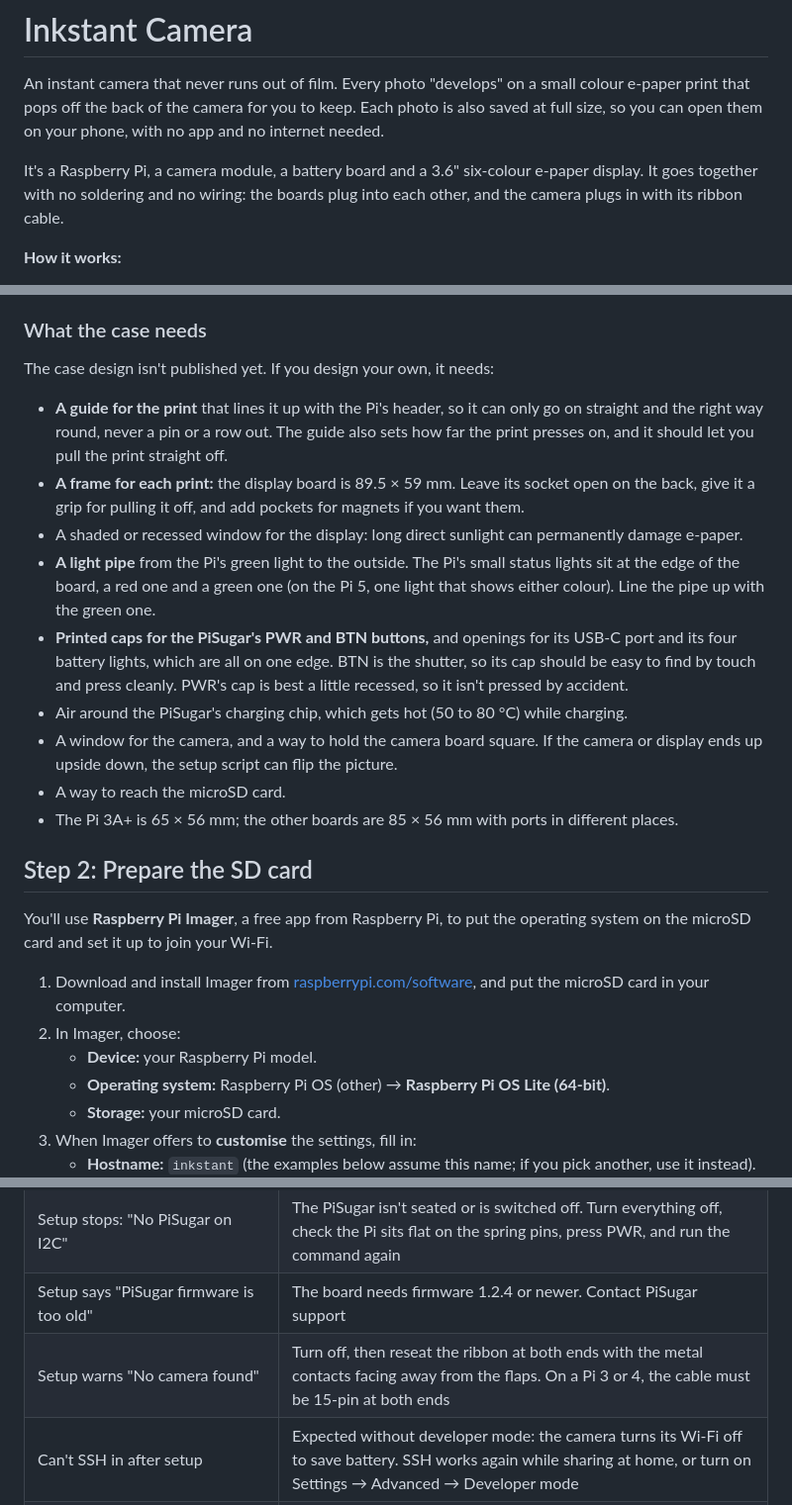
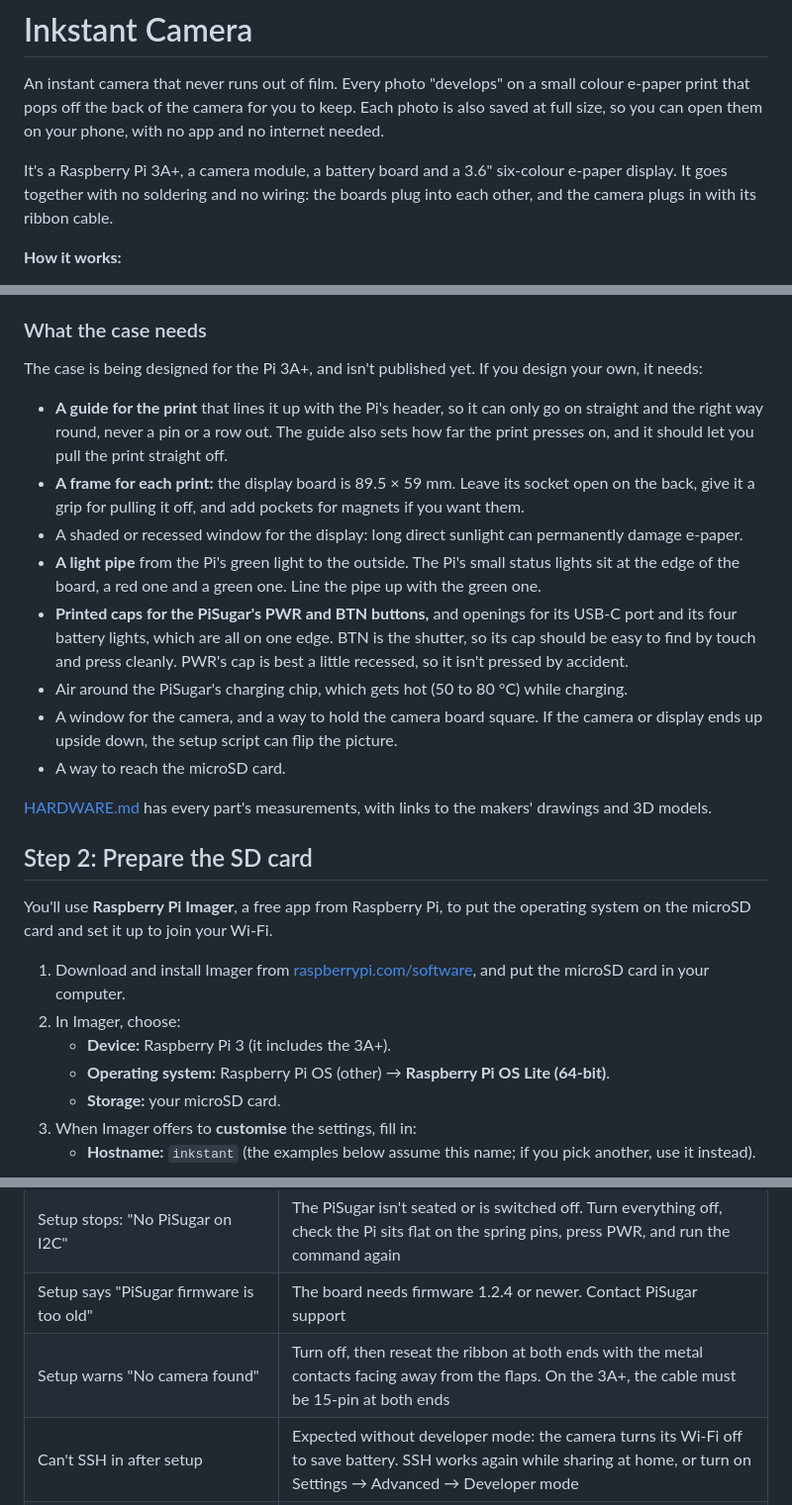
Before and after one commit to EnriqueNeyra/inkstant-camera, a Markdown page: README.md, 3 parts joined by grey strips. Shown at 99% size. GitHub-like rendering.

```diff
--- a/README.md
+++ b/README.md
@@ -2,7 +2,7 @@
 
 An instant camera that never runs out of film. Every photo "develops" on a small colour e-paper print that pops off the back of the camera for you to keep. Each photo is also saved at full size, so you can open them on your phone, with no app and no internet needed.
 
-It's a Raspberry Pi, a camera module, a battery board and a 3.6" six-colour e-paper display. It goes together with no soldering and no wiring: the boards plug into each other, and the camera plugs in with its ribbon cable.
+It's a Raspberry Pi 3A+, a camera module, a battery board and a 3.6" six-colour e-paper display. It goes together with no soldering and no wiring: the boards plug into each other, and the camera plugs in with its ribbon cable.
 
 <!-- Add a photo of the finished camera here. -->
 
@@ -133,17 +139,18 @@ Work with everything switched off: the Pi unplugged and the PiSugar off. Touch s
 
 ### What the case needs
 
-The case design isn't published yet. If you design your own, it needs:
+The case is being designed for the Pi 3A+, and isn't published yet. If you design your own, it needs:
 
 - **A guide for the print** that lines it up with the Pi's header, so it can only go on straight and the right way round, never a pin or a row out. The guide also sets how far the print presses on, and it should let you pull the print straight off.
 - **A frame for each print:** the display board is 89.5 × 59 mm. Leave its socket open on the back, give it a grip for pulling it off, and add pockets for magnets if you want them.
 - A shaded or recessed window for the display: long direct sunlight can permanently damage e-paper.
-- **A light pipe** from the Pi's green light to the outside. The Pi's small status lights sit at the edge of the board, a red one and a green one (on the Pi 5, one light that shows either colour). Line the pipe up with the green one.
+- **A light pipe** from the Pi's green light to the outside. The Pi's small status lights sit at the edge of the board, a red one and a green one. Line the pipe up with the green one.
 - **Printed caps for the PiSugar's PWR and BTN buttons,** and openings for its USB-C port and its four battery lights, which are all on one edge. BTN is the shutter, so its cap should be easy to find by touch and press cleanly. PWR's cap is best a little recessed, so it isn't pressed by accident.
 - Air around the PiSugar's charging chip, which gets hot (50 to 80 °C) while charging.
 - A window for the camera, and a way to hold the camera board square. If the camera or display ends up upside down, the setup script can flip the picture.
 - A way to reach the microSD card.
-- The Pi 3A+ is 65 × 56 mm; the other boards are 85 × 56 mm with ports in different places.
+
+[HARDWARE.md](HARDWARE.md) has every part's measurements, with links to the makers' drawings and 3D models.
 
 ## Step 2: Prepare the SD card
 
@@ -151,7 +158,7 @@ You'll use **Raspberry Pi Imager**, a free app from Raspberry Pi, to put the ope
 
 1. Download and install Imager from [raspberrypi.com/software](https://www.raspberrypi.com/software/), and put the microSD card in your computer.
 2. In Imager, choose:
-   - **Device:** your Raspberry Pi model.
+   - **Device:** Raspberry Pi 3 (it includes the 3A+).
    - **Operating system:** Raspberry Pi OS (other) → **Raspberry Pi OS Lite (64-bit)**.
    - **Storage:** your microSD card.
 3. When Imager offers to **customise** the settings, fill in:
@@ -360,7 +366,7 @@ In the gallery, tap the sliders icon at the top right.
 | Setup stops: "No internet" | Check the Pi joined your Wi-Fi (the name and password in Imager), wait a minute for its clock to set, then run the command again |
 | Setup stops: "No PiSugar on I2C" | The PiSugar isn't seated or is switched off. Turn everything off, check the Pi sits flat on the spring pins, press PWR, and run the command again |
 | Setup says "PiSugar firmware is too old" | The board needs firmware 1.2.4 or newer. Contact PiSugar support |
-| Setup warns "No camera found" | Turn off, then reseat the ribbon at both ends with the metal contacts facing away from the flaps. On a Pi 3 or 4, the cable must be 15-pin at both ends |
+| Setup warns "No camera found" | Turn off, then reseat the ribbon at both ends with the metal contacts facing away from the flaps. On the 3A+, the cable must be 15-pin at both ends |
 | Can't SSH in after setup | Expected without developer mode: the camera turns its Wi-Fi off to save battery. SSH works again while sharing at home, or turn on Settings → Advanced → Developer mode |
 | A monitor shows nothing | Expected: setup turns HDMI off to save power. Use SSH |
 | The light doesn't wink when you tap BTN | No photo was taken. Start sharing, and the gallery shows what's wrong at the top of the page |
```
Also changed, not shown: other parts of README.md (+20 -15 lines).
